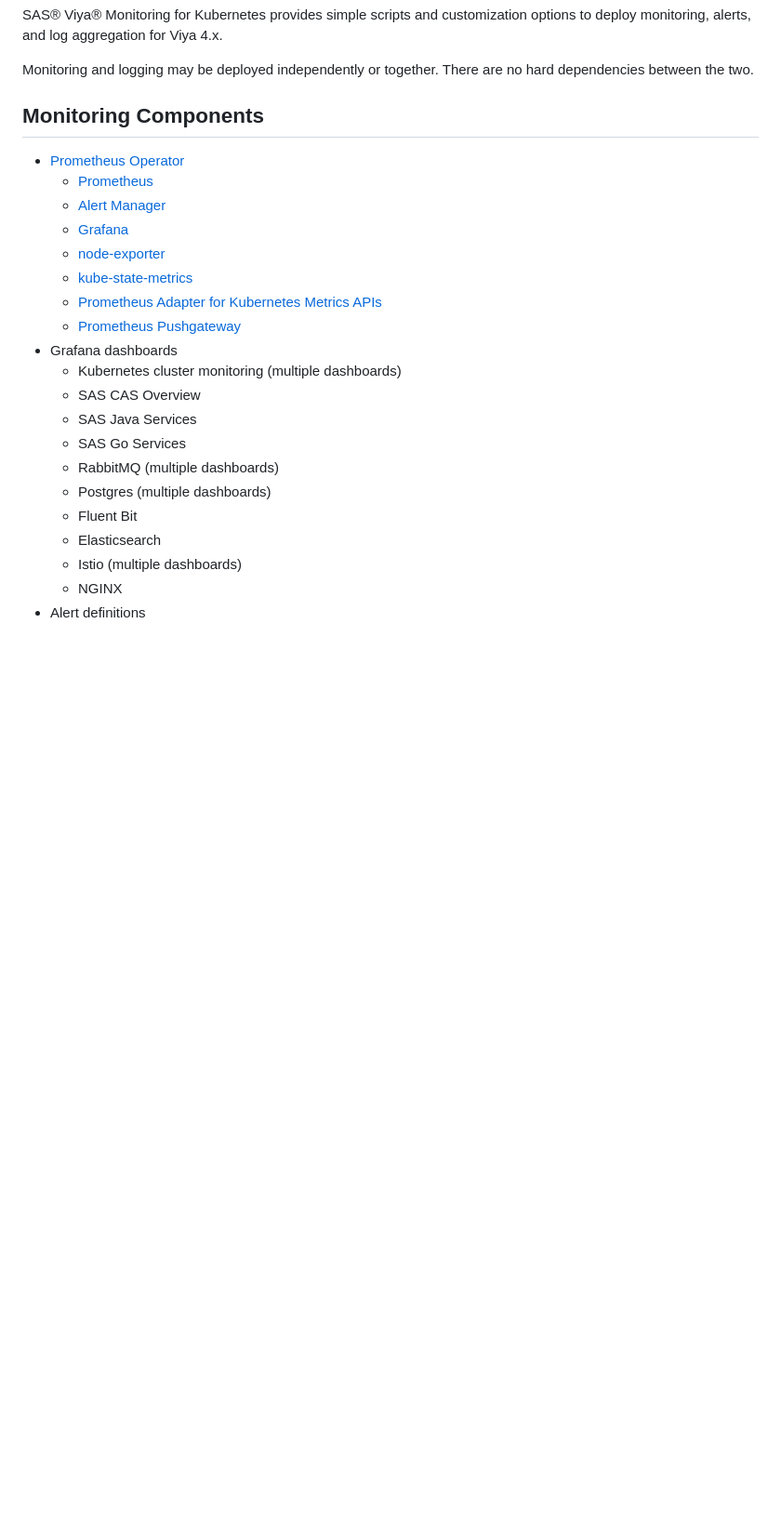
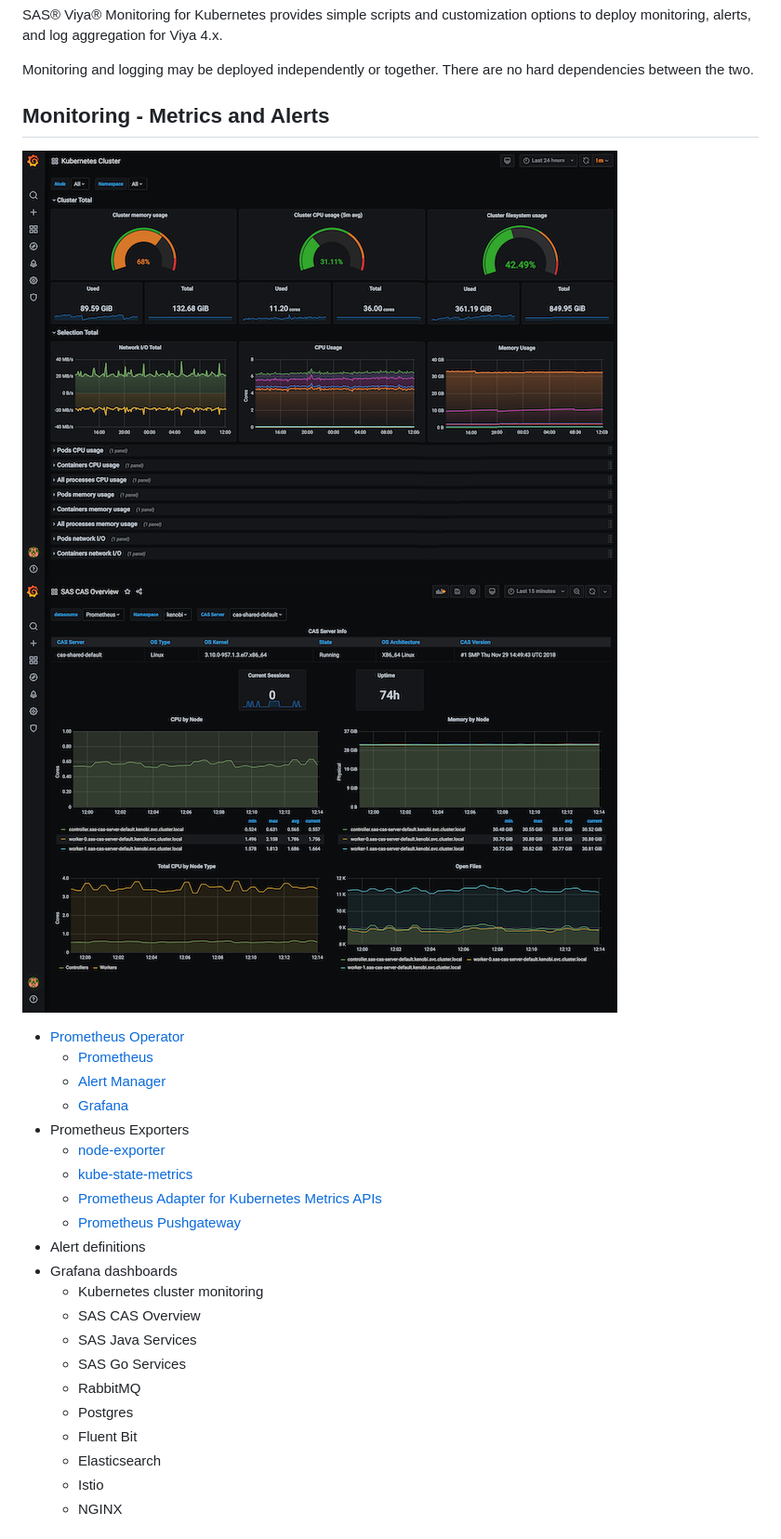
Before and after one commit to sassoftware/viya4-monitoring-kubernetes, a Markdown page: README.md, the part around one of its changes. Shown at 93% size. Rendered like a GitHub page; pictures changed too: img/screenshot-grafana-cas.png (added), img/screenshot-grafana-cluster.png (added); blank space fills up the shorter version.

Commit message:
Update READMEs, add screenshots

```diff
--- a/README.md
+++ b/README.md
@@ -6,26 +6,30 @@ options to deploy monitoring, alerts, and log aggregation for Viya 4.x.
 Monitoring and logging may be deployed independently or together. There are
 no hard dependencies between the two.
 
-## Monitoring Components
+## Monitoring - Metrics and Alerts
+
+![Grafana - Cluster Monintoring](img/screenshot-grafana-cluster.png)
+![Grafana - SAS CAS Monintoring](img/screenshot-grafana-cas.png)
 
 - [Prometheus Operator](https://github.com/coreos/prometheus-operator)
   - [Prometheus](https://prometheus.io/docs/introduction/overview/)
   - [Alert Manager](https://prometheus.io/docs/alerting/alertmanager/)
   - [Grafana](https://grafana.com/)
+- Prometheus Exporters
   - [node-exporter](https://github.com/prometheus/node_exporter)
   - [kube-state-metrics](https://github.com/kubernetes/kube-state-metrics)
   - [Prometheus Adapter for Kubernetes Metrics APIs](https://github.com/DirectXMan12/k8s-prometheus-adapter)
   - [Prometheus Pushgateway](https://github.com/prometheus/pushgateway)
+- Alert definitions
 - Grafana dashboards
-  - Kubernetes cluster monitoring (multiple dashboards)
+  - Kubernetes cluster monitoring
   - SAS CAS Overview
   - SAS Java Services
   - SAS Go Services
-  - RabbitMQ (multiple dashboards)
-  - Postgres (multiple dashboards)
+  - RabbitMQ
+  - Postgres
   - Fluent Bit
   - Elasticsearch
-  - Istio (multiple dashboards)
+  - Istio
   - NGINX
-- Alert definitions
 
```
Also changed, not shown: other parts of README.md (+13 -9 lines), img/screenshot-logs-dashboard.png (added), 2 other files.
